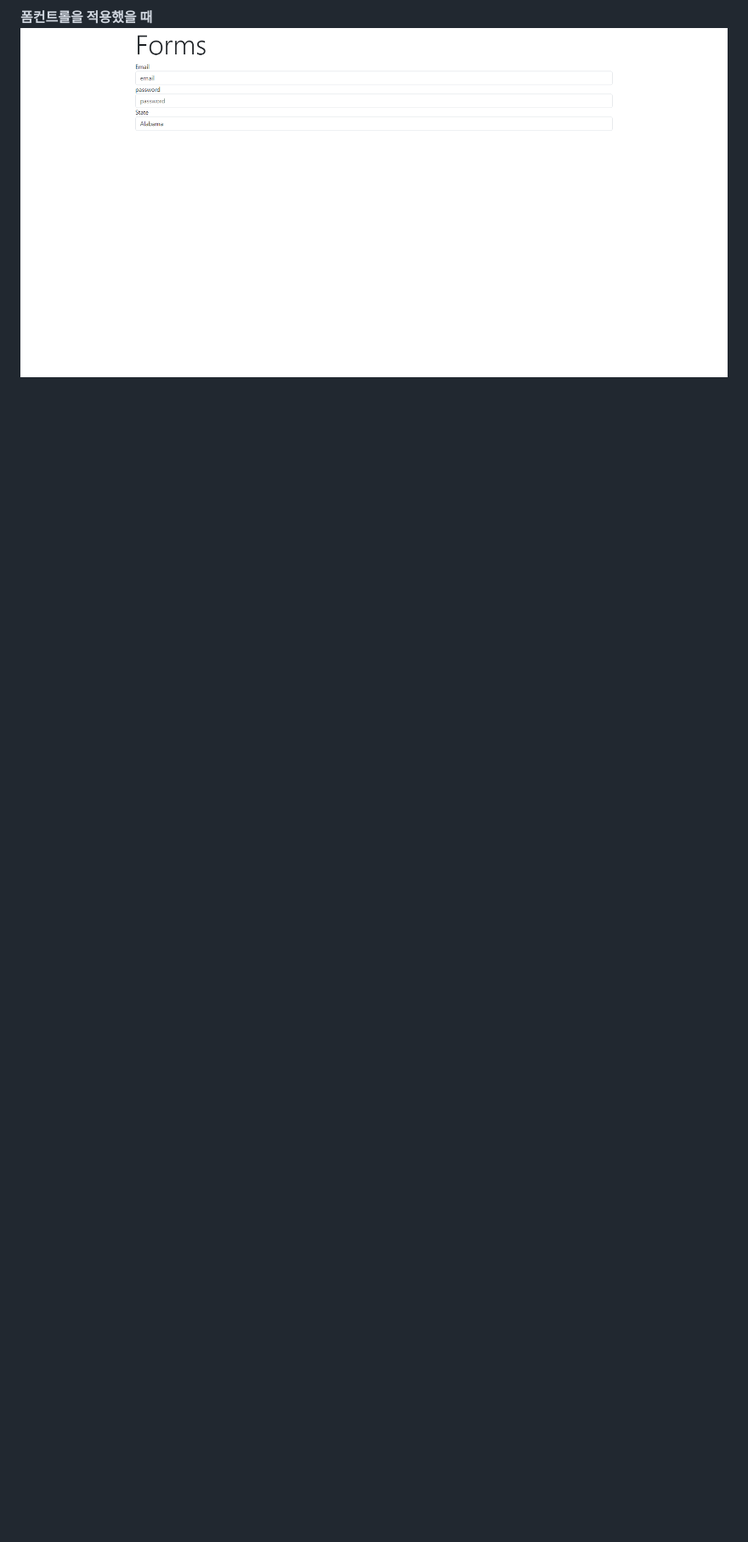
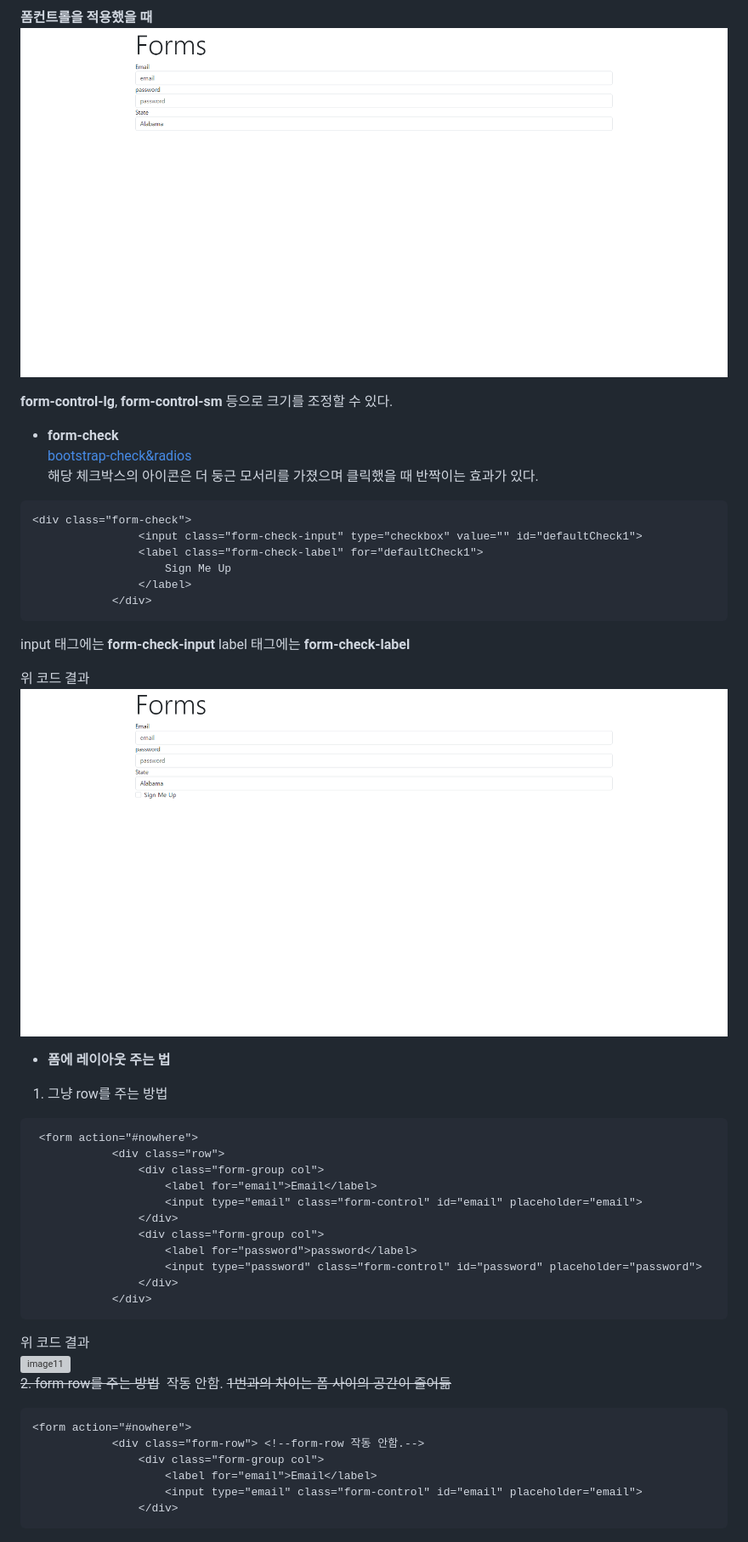
Before and after one commit to seok2h/WebDeveloperBootCamp2024, a Markdown page: 섹션 12_부트스트랩/section12.md, the part around the change. Shown: that part at 85% size. Drawn GitHub-style; pictures changed too: 섹션 12_부트스트랩/img/image10.png (added); blank space fills up the shorter version; grey boxes are pictures that could not be loaded.

Commit message:
2025-10-27 study

````diff
--- a/섹션 12_부트스트랩/section12.md
+++ b/섹션 12_부트스트랩/section12.md
@@ -93,3 +93,50 @@ justify-content-lg-start, justify-content-xl-between 등으로 변경점을 줄
 
 **폼컨트롤을 적용했을 때**
 ![image9](./img/image9.png)
+
+**form-control-lg**, **form-control-sm** 등으로 크기를 조정할 수 있다.
+
+* **form-check**<br>
+[bootstrap-check&radios](https://getbootstrap.com/docs/5.3/forms/checks-radios/#default-stacked)<br>
+해당 체크박스의 아이콘은 더 둥근 모서리를 가졌으며 클릭했을 때 반짝이는 효과가 있다.
+```html
+<div class="form-check">
+                <input class="form-check-input" type="checkbox" value="" id="defaultCheck1">
+                <label class="form-check-label" for="defaultCheck1">
+                    Sign Me Up
+                </label>
+            </div>
+```
+input 태그에는 **form-check-input**
+label 태그에는 **form-check-label**
+
+위 코드 결과
+![image10](./img/image10.png)
+
+* **폼에 레이아웃 주는 법**<br>
+1. 그냥 row를 주는 방법
+```html
+ <form action="#nowhere">
+            <div class="row">
+                <div class="form-group col">
+                    <label for="email">Email</label>
+                    <input type="email" class="form-control" id="email" placeholder="email">
+                </div>
+                <div class="form-group col">
+                    <label for="password">password</label>
+                    <input type="password" class="form-control" id="password" placeholder="password">
+                </div>
+            </div>
+```
+위 코드 결과
+![image11](./img/image11)<br>
+~~2. form-row를 주는 방법~~&nbsp;&nbsp;작동 안함.
+~~1번과의 차이는 폼 사이의 공간이 줄어듦~~
+```html
+<form action="#nowhere">
+            <div class="form-row"> <!--form-row 작동 안함.-->
+                <div class="form-group col">
+                    <label for="email">Email</label>
+                    <input type="email" class="form-control" id="email" placeholder="email">
+                </div>
+```
````
Also changed, not shown: 섹션 12_부트스트랩/img/image11.png (added), 1 other file.
